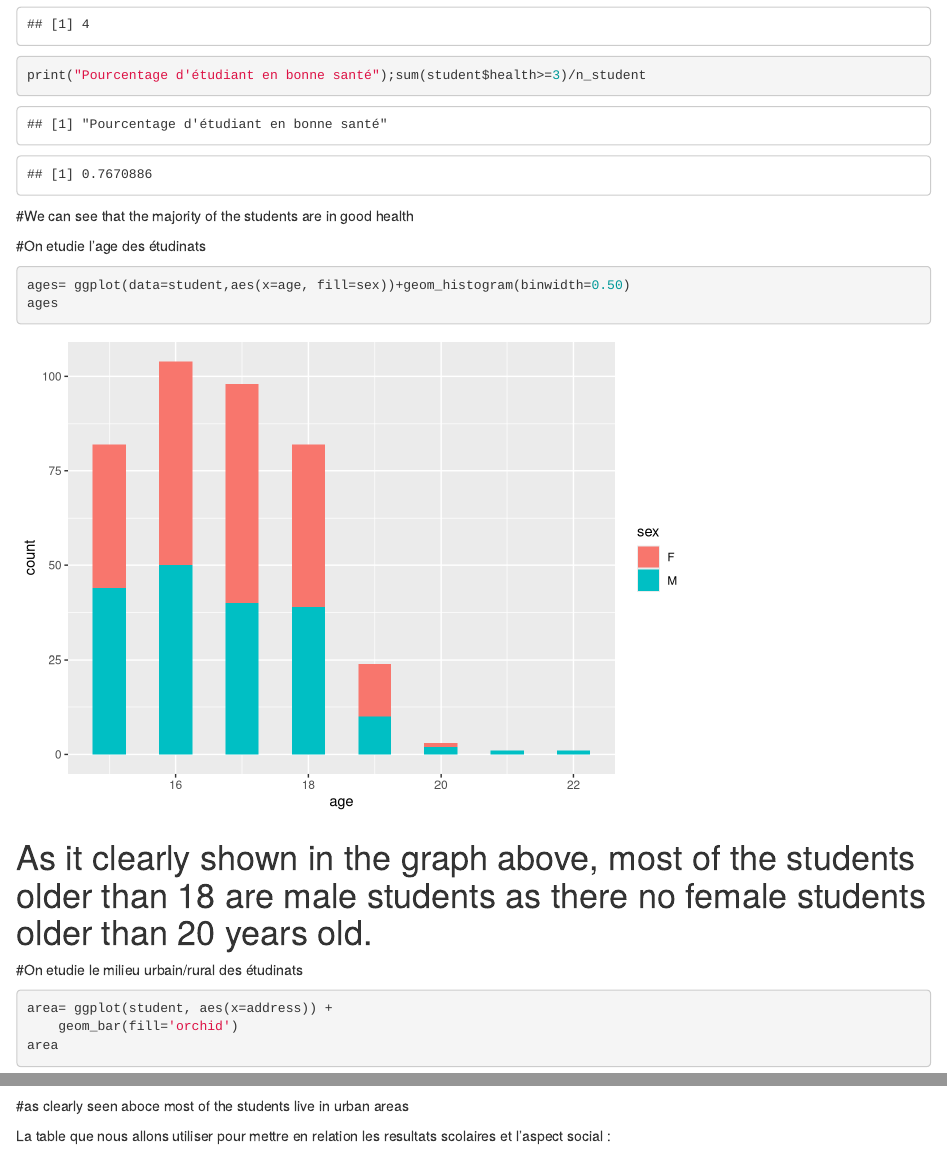
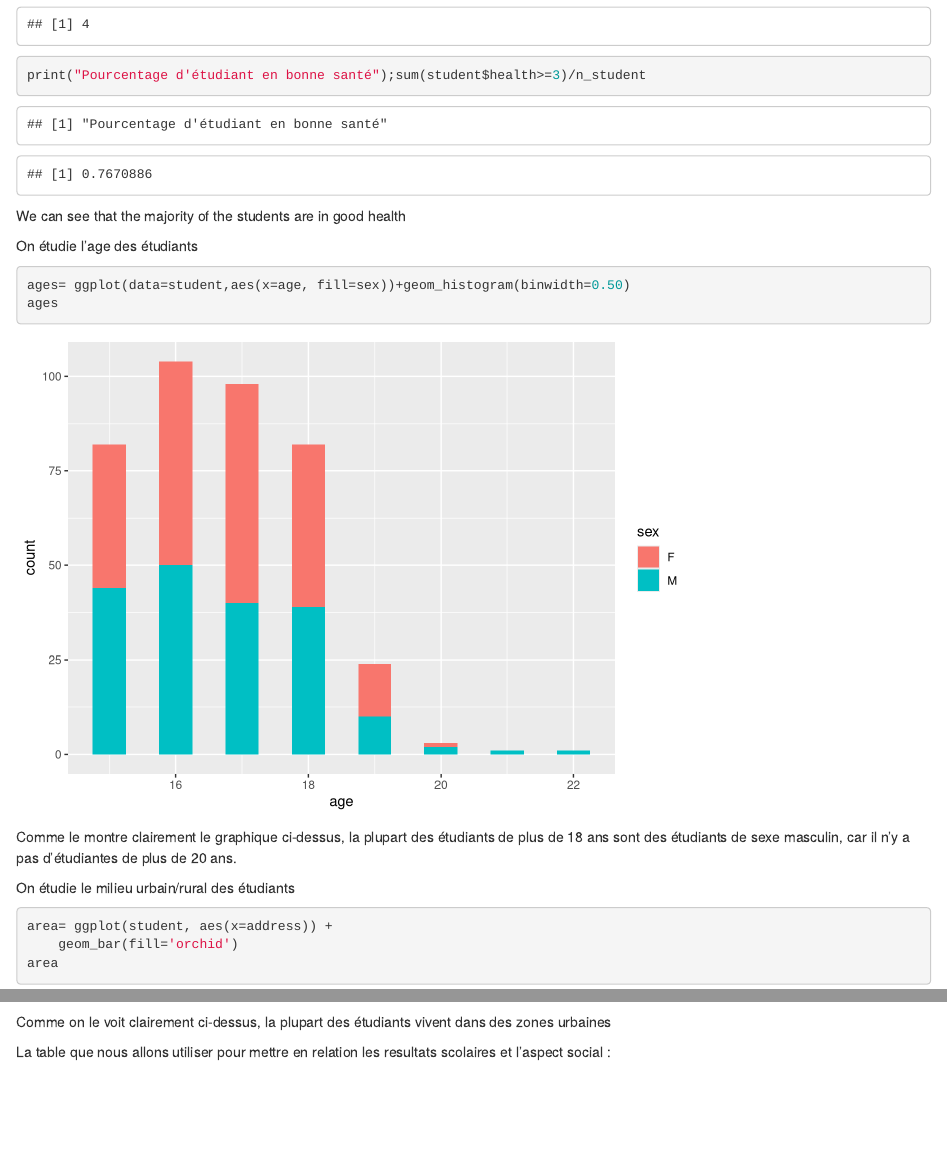
Before and after one commit to ThibautMrl/KaggleProject, an R Markdown document (Kaggle.Rmd): the page in a window 1100 px wide, from 4340 px down, and a second part further down, joined at a grey line. Rendered offline with R 4.5, knitr and Pandoc, with nearby package versions.

Commit message:
Kaglle Project MAJ-2

````diff
--- a/Kaggle.Rmd
+++ b/Kaggle.Rmd
@@ -88,30 +89,29 @@ print("Pourcentage d'étudiant en bonne santé");sum(student$health>=3)/n_studen
 
 ```
 
-#We can see that the majority of the students are in good health
+We can see that the majority of the students are in good health
 
 
 
 
-#On etudie l'age des étudinats
+On étudie l'age des étudiants
 
 ```{r}
 ages= ggplot(data=student,aes(x=age, fill=sex))+geom_histogram(binwidth=0.50)
 ages
 ```
 
-# As it clearly shown in the graph above, most of the students older than 18 are male students as there no female students older than 20 years old.
+Comme le montre clairement le graphique ci-dessus, la plupart des étudiants de plus de 18 ans sont des étudiants de sexe masculin, car il n'y a pas d'étudiantes de plus de 20 ans.
 
 
-#On etudie le milieu urbain/rural  des étudinats
+On étudie le milieu urbain/rural des étudiants
 
 ```{r}
 area= ggplot(student, aes(x=address)) +
     geom_bar(fill='orchid')
 area
 ```
-#as clearly seen aboce most of the students live in urban areas
-
+Comme on le voit clairement ci-dessus, la plupart des étudiants vivent dans des zones urbaines
 
 
 La table que nous allons utiliser pour mettre en relation les resultats scolaires et l'aspect social :
````
Also changed, not shown: Kaggle.Rmd (9 more changed lines).
